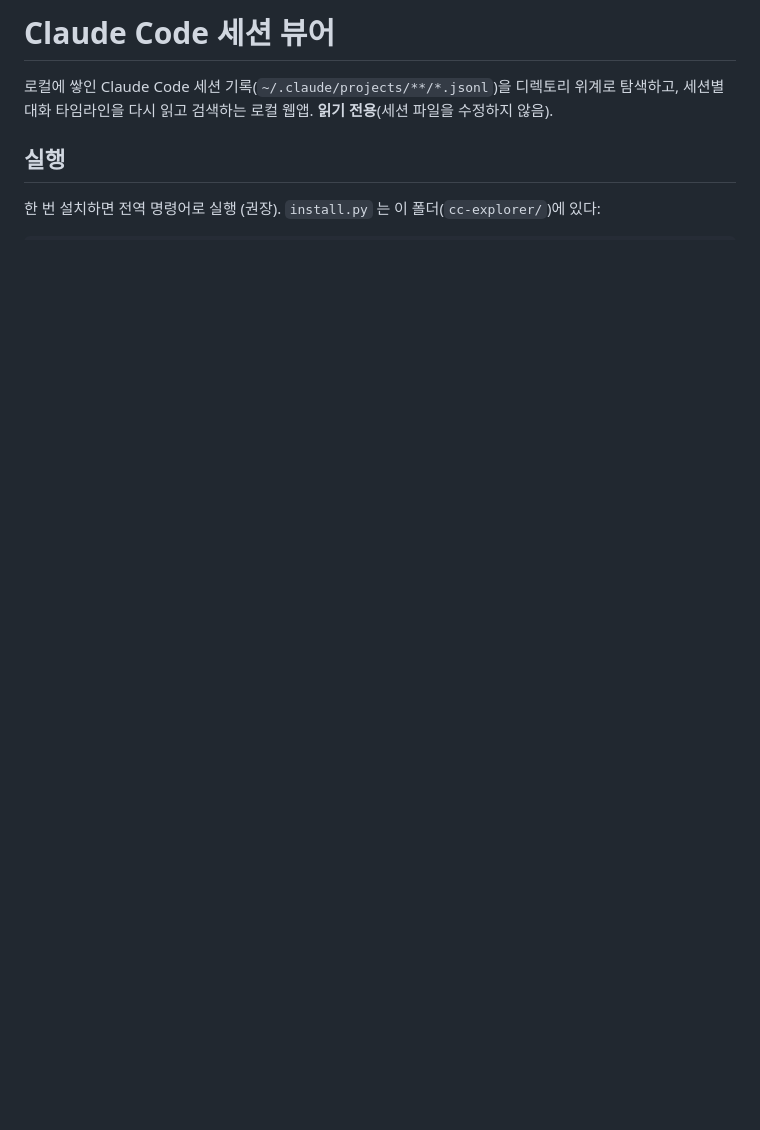
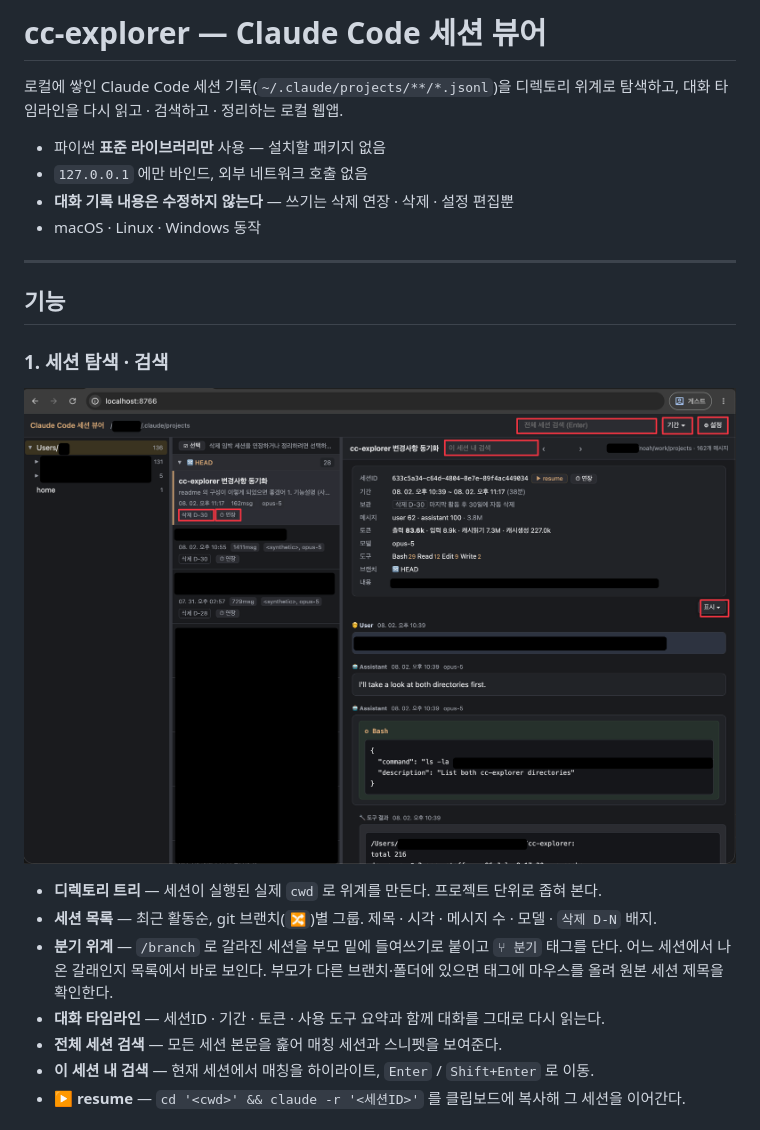
Before and after one commit to Noaarhk/cc-explorer, a Markdown page: README.md, the part around one of its changes. GitHub-like rendering; pictures changed too: docs/readme_1.png (added); blank space fills up the shorter version.

```diff
--- a/README.md
+++ b/README.md
@@ -1,8 +1,28 @@
-# Claude Code 세션 뷰어
+# cc-explorer — Claude Code 세션 뷰어
 
 로컬에 쌓인 Claude Code 세션 기록(`~/.claude/projects/**/*.jsonl`)을 디렉토리 위계로 탐색하고,
-세션별 대화 타임라인을 다시 읽고 검색하는 로컬 웹앱. **읽기 전용**(세션 파일을 수정하지 않음).
+대화 타임라인을 다시 읽고 · 검색하고 · 정리하는 로컬 웹앱.
 
-## 실행
+- 파이썬 **표준 라이브러리만** 사용 — 설치할 패키지 없음
+- `127.0.0.1` 에만 바인드, 외부 네트워크 호출 없음
+- **대화 기록 내용은 수정하지 않는다** — 쓰기는 삭제 연장 · 삭제 · 설정 편집뿐
+- macOS · Linux · Windows 동작
 
-한 번 설치하면 전역 명령어로 실행 (권장). `install.py` 는 이 폴더(`cc-explorer/`)에 있다:
+---
+
+## 기능
+
+### 1. 세션 탐색 · 검색
+
+![기본 화면](docs/readme_1.png)
+
+- **디렉토리 트리** — 세션이 실행된 실제 `cwd` 로 위계를 만든다. 프로젝트 단위로 좁혀 본다.
+- **세션 목록** — 최근 활동순, git 브랜치(`🔀`)별 그룹. 제목 · 시각 · 메시지 수 · 모델 · `삭제 D-N` 배지.
+- **분기 위계** — `/branch` 로 갈라진 세션을 부모 밑에 들여쓰기로 붙이고 `⑂ 분기` 태그를 단다.
+  어느 세션에서 나온 갈래인지 목록에서 바로 보인다. 부모가 다른 브랜치·폴더에 있으면
+  태그에 마우스를 올려 원본 세션 제목을 확인한다.
+- **대화 타임라인** — 세션ID · 기간 · 토큰 · 사용 도구 요약과 함께 대화를 그대로 다시 읽는다.
+- **전체 세션 검색** — 모든 세션 본문을 훑어 매칭 세션과 스니펫을 보여준다.
+- **이 세션 내 검색** — 현재 세션에서 매칭을 하이라이트, `Enter` / `Shift+Enter` 로 이동.
+- **▶ resume** — `cd '<cwd>' && claude -r '<세션ID>'` 를 클립보드에 복사해 그 세션을 이어간다.
+
```
Also changed, not shown: other parts of README.md (+52 -32 lines), docs/readme_2.png (added), docs/readme_3.png (added), docs/screen_shot_0.png (deleted).
